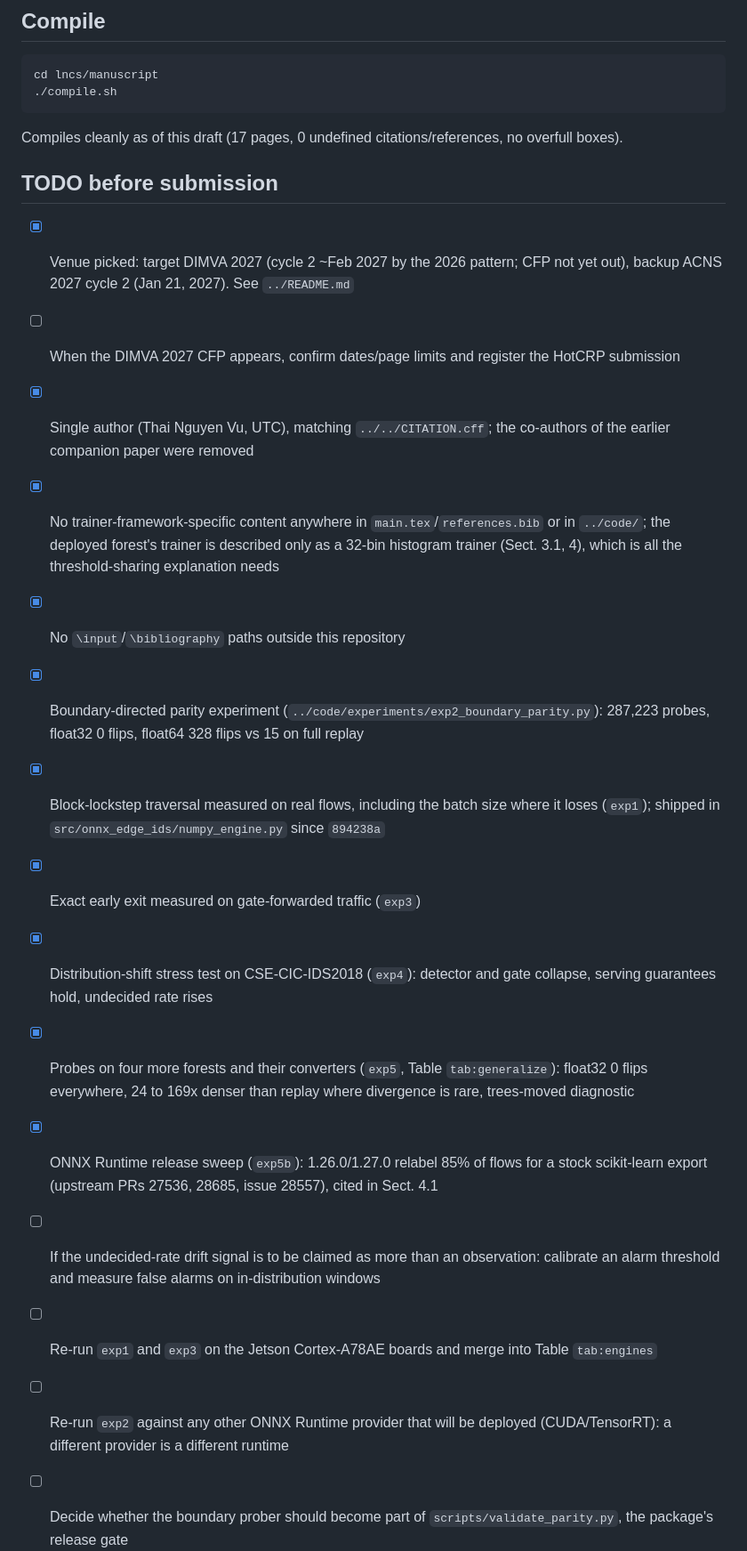
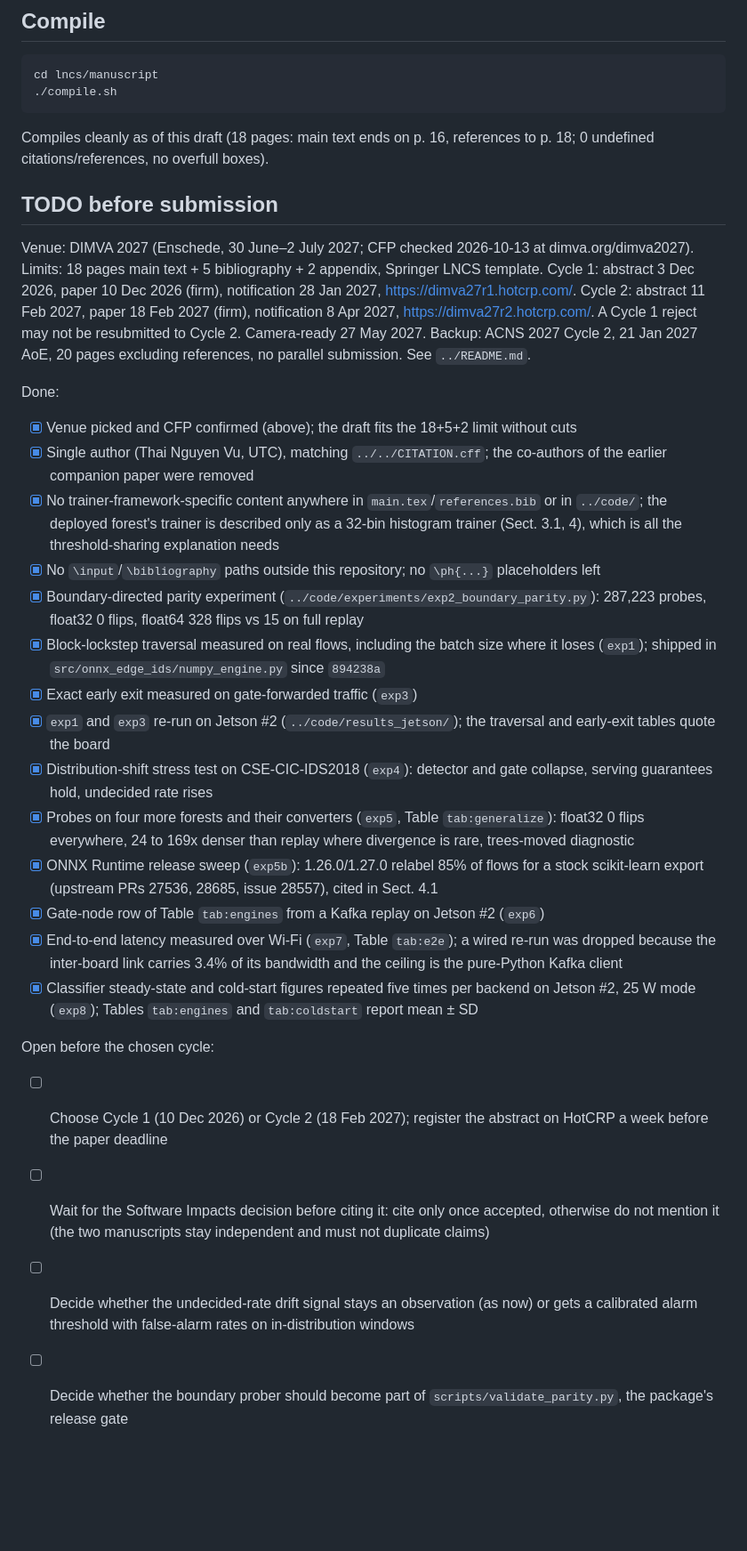
Before and after one commit to vuthainguyen1602/onnx-edge-ids, a Markdown page: lncs/manuscript/README.md, the part around one of its changes. Shown at 89% size. GitHub-like rendering; blank space fills up the shorter version.

Commit message:
docs(lncs): DIMVA 2027 CFP dates; TODO list reflects the 2026-10-11 re-measurements
The DIMVA 2027 call is out (checked 2026-10-13): cycle 1 paper deadline
10 Dec 2026, cycle 2 18 Feb 2027, 18+5+2 pages, no cycle-1 reject into
cycle 2. The README TODO still listed the Jetson re-runs, the five-run
repeats and the wired-link benchmark as open; they were done or dropped
on 2026-10-11. Five items remain, all decisions rather than measurements.

````diff
--- a/lncs/manuscript/README.md
+++ b/lncs/manuscript/README.md
@@ -9,22 +9,32 @@ cd lncs/manuscript
 ./compile.sh
 ```
 
-Compiles cleanly as of this draft (17 pages, 0 undefined citations/references, no overfull boxes).
+Compiles cleanly as of this draft (18 pages: main text ends on p. 16, references to p. 18; 0 undefined citations/references, no overfull boxes).
 
 ## TODO before submission
 
-- [x] Venue picked: target DIMVA 2027 (cycle 2 ~Feb 2027 by the 2026 pattern; CFP not yet out), backup ACNS 2027 cycle 2 (Jan 21, 2027). See `../README.md`
-- [ ] When the DIMVA 2027 CFP appears, confirm dates/page limits and register the HotCRP submission
+Venue: DIMVA 2027 (Enschede, 30 June–2 July 2027; CFP checked 2026-10-13 at dimva.org/dimva2027). Limits: 18 pages main text + 5 bibliography + 2 appendix, Springer LNCS template. Cycle 1: abstract 3 Dec 2026, paper 10 Dec 2026 (firm), notification 28 Jan 2027, https://dimva27r1.hotcrp.com/. Cycle 2: abstract 11 Feb 2027, paper 18 Feb 2027 (firm), notification 8 Apr 2027, https://dimva27r2.hotcrp.com/. A Cycle 1 reject may not be resubmitted to Cycle 2. Camera-ready 27 May 2027. Backup: ACNS 2027 Cycle 2, 21 Jan 2027 AoE, 20 pages excluding references, no parallel submission. See `../README.md`.
+
+Done:
+
+- [x] Venue picked and CFP confirmed (above); the draft fits the 18+5+2 limit without cuts
 - [x] Single author (Thai Nguyen Vu, UTC), matching `../../CITATION.cff`; the co-authors of the earlier companion paper were removed
 - [x] No trainer-framework-specific content anywhere in `main.tex`/`references.bib` or in `../code/`; the deployed forest's trainer is described only as a 32-bin histogram trainer (Sect. 3.1, 4), which is all the threshold-sharing explanation needs
-- [x] No `\input`/`\bibliography` paths outside this repository
+- [x] No `\input`/`\bibliography` paths outside this repository; no `\ph{...}` placeholders left
 - [x] Boundary-directed parity experiment (`../code/experiments/exp2_boundary_parity.py`): 287,223 probes, float32 0 flips, float64 328 flips vs 15 on full replay
 - [x] Block-lockstep traversal measured on real flows, including the batch size where it loses (`exp1`); shipped in `src/onnx_edge_ids/numpy_engine.py` since `894238a`
 - [x] Exact early exit measured on gate-forwarded traffic (`exp3`)
+- [x] `exp1` and `exp3` re-run on Jetson #2 (`../code/results_jetson/`); the traversal and early-exit tables quote the board
 - [x] Distribution-shift stress test on CSE-CIC-IDS2018 (`exp4`): detector and gate collapse, serving guarantees hold, undecided rate rises
 - [x] Probes on four more forests and their converters (`exp5`, Table `tab:generalize`): float32 0 flips everywhere, 24 to 169x denser than replay where divergence is rare, trees-moved diagnostic
 - [x] ONNX Runtime release sweep (`exp5b`): 1.26.0/1.27.0 relabel 85% of flows for a stock scikit-learn export (upstream PRs 27536, 28685, issue 28557), cited in Sect. 4.1
-- [ ] If the undecided-rate drift signal is to be claimed as more than an observation: calibrate an alarm threshold and measure false alarms on in-distribution windows
-- [ ] Re-run `exp1` and `exp3` on the Jetson Cortex-A78AE boards and merge into Table `tab:engines`
-- [ ] Re-run `exp2` against any other ONNX Runtime provider that will be deployed (CUDA/TensorRT): a different provider is a different runtime
+- [x] Gate-node row of Table `tab:engines` from a Kafka replay on Jetson #2 (`exp6`)
+- [x] End-to-end latency measured over Wi-Fi (`exp7`, Table `tab:e2e`); a wired re-run was dropped because the inter-board link carries 3.4% of its bandwidth and the ceiling is the pure-Python Kafka client
+- [x] Classifier steady-state and cold-start figures repeated five times per backend on Jetson #2, 25 W mode (`exp8`); Tables `tab:engines` and `tab:coldstart` report mean ± SD
+
+Open before the chosen cycle:
+
+- [ ] Choose Cycle 1 (10 Dec 2026) or Cycle 2 (18 Feb 2027); register the abstract on HotCRP a week before the paper deadline
+- [ ] Wait for the Software Impacts decision before citing it: cite only once accepted, otherwise do not mention it (the two manuscripts stay independent and must not duplicate claims)
+- [ ] Decide whether the undecided-rate drift signal stays an observation (as now) or gets a calibrated alarm threshold with false-alarm rates on in-distribution windows
 - [ ] Decide whether the boundary prober should become part of `scripts/validate_parity.py`, the package's release gate
````
Also changed, not shown: other parts of lncs/manuscript/README.md (+1 -4 lines), lncs/README.md (+1 -1 lines).
